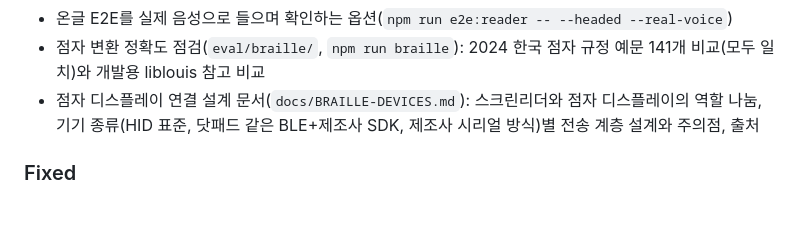
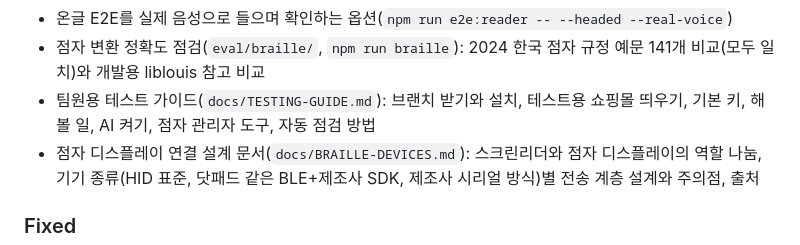
Before and after one commit to SSUmart/SSUcreamMaker, a Markdown page: CHANGELOG.md, the part around the change. Drawn GitHub-style; blank space fills up the shorter version.

```diff
--- a/CHANGELOG.md
+++ b/CHANGELOG.md
@@ -25,6 +25,7 @@
 - 읽기 정확성 측정(`eval/reader/`, `npm run reader:accuracy`): 평가용 쇼핑몰의 읽기 목록을 사람이 만든 정답표와 비교(처음 화면, 옵션을 고른 뒤, 숨겨진 탭 3개)
 - 온글 E2E를 실제 음성으로 들으며 확인하는 옵션(`npm run e2e:reader -- --headed --real-voice`)
 - 점자 변환 정확도 점검(`eval/braille/`, `npm run braille`): 2024 한국 점자 규정 예문 141개 비교(모두 일치)와 개발용 liblouis 참고 비교
+- 팀원용 테스트 가이드(`docs/TESTING-GUIDE.md`): 브랜치 받기와 설치, 테스트용 쇼핑몰 띄우기, 기본 키, 해 볼 일, AI 켜기, 점자 관리자 도구, 자동 점검 방법
 - 점자 디스플레이 연결 설계 문서(`docs/BRAILLE-DEVICES.md`): 스크린리더와 점자 디스플레이의 역할 나눔, 기기 종류(HID 표준, 닷패드 같은 BLE+제조사 SDK, 제조사 시리얼 방식)별 전송 계층 설계와 주의점, 출처
 
 ### Fixed
```
Also changed, not shown: docs/TESTING-GUIDE.md (added, +79 -0 lines).
